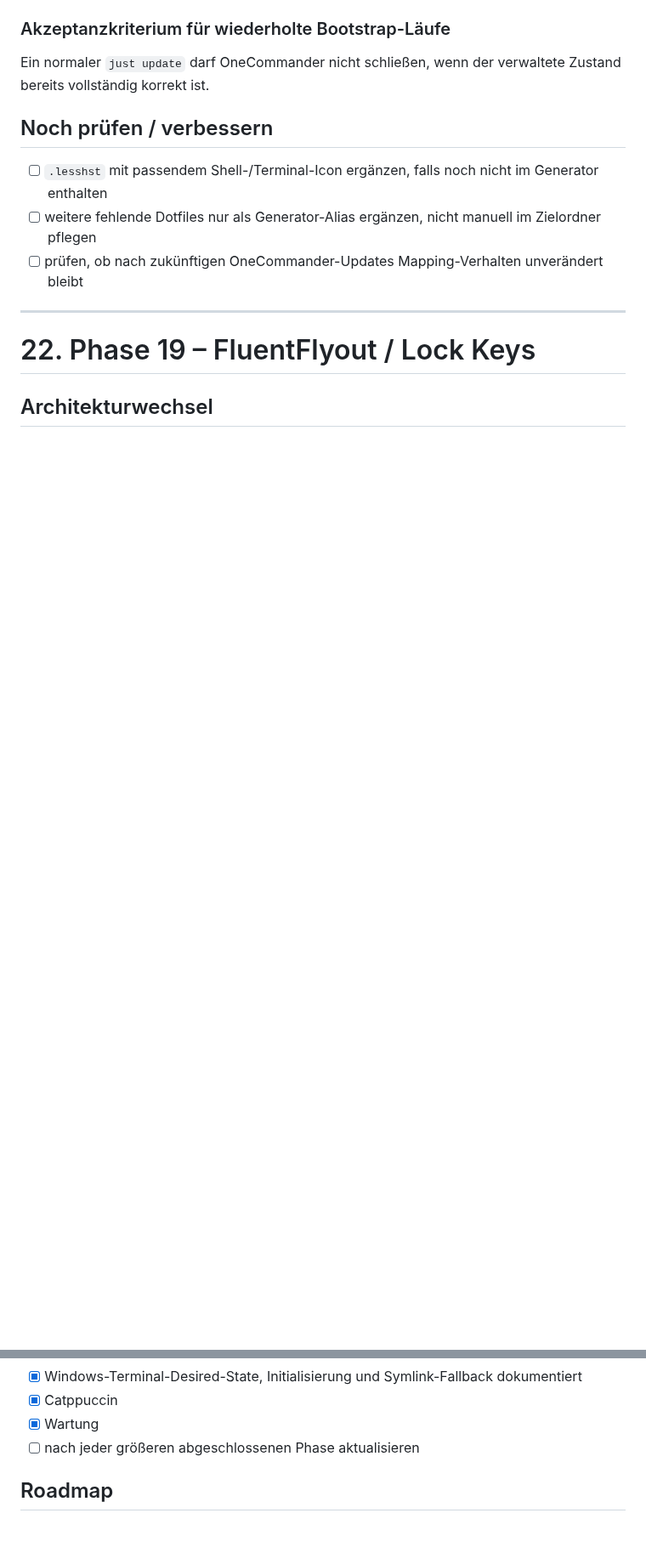
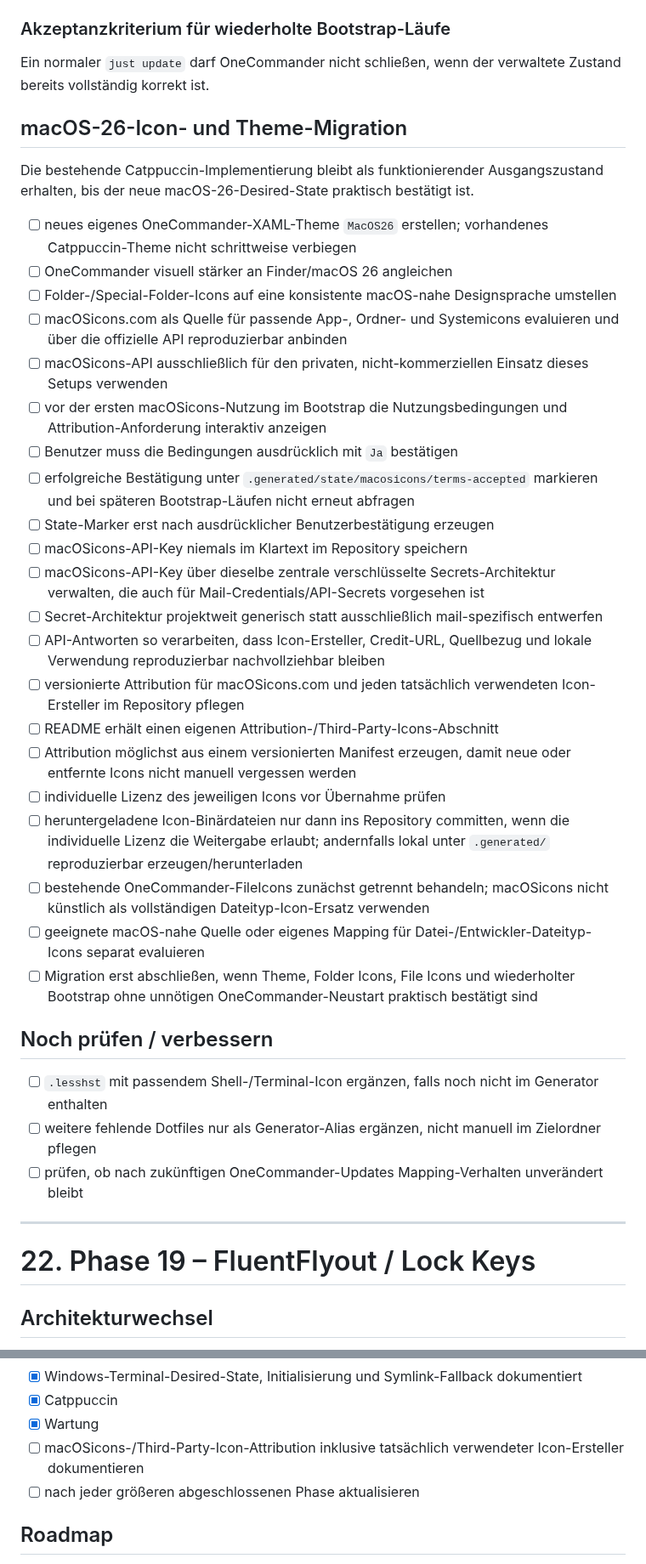
Before and after one commit to jayzone91/windows-setup, a Markdown page: roadmap.md, 2 parts joined by grey strips. Shown at 85% size. Drawn GitHub-style; blank space fills up the shorter version.

Commit message:
docs: plan macOS icon and OneCommander migration

```diff
--- a/roadmap.md
+++ b/roadmap.md
@@ -1289,6 +1289,32 @@ https://github.com/catppuccin/vscode-icons
 ### Akzeptanzkriterium für wiederholte Bootstrap-Läufe
 
 Ein normaler `just update` darf OneCommander nicht schließen, wenn der verwaltete Zustand bereits vollständig korrekt ist.
+
+## macOS-26-Icon- und Theme-Migration
+
+Die bestehende Catppuccin-Implementierung bleibt als funktionierender Ausgangszustand erhalten, bis der neue macOS-26-Desired-State praktisch bestätigt ist.
+
+- [ ] neues eigenes OneCommander-XAML-Theme `MacOS26` erstellen; vorhandenes Catppuccin-Theme nicht schrittweise verbiegen
+- [ ] OneCommander visuell stärker an Finder/macOS 26 angleichen
+- [ ] Folder-/Special-Folder-Icons auf eine konsistente macOS-nahe Designsprache umstellen
+- [ ] macOSicons.com als Quelle für passende App-, Ordner- und Systemicons evaluieren und über die offizielle API reproduzierbar anbinden
+- [ ] macOSicons-API ausschließlich für den privaten, nicht-kommerziellen Einsatz dieses Setups verwenden
+- [ ] vor der ersten macOSicons-Nutzung im Bootstrap die Nutzungsbedingungen und Attribution-Anforderung interaktiv anzeigen
+- [ ] Benutzer muss die Bedingungen ausdrücklich mit `Ja` bestätigen
+- [ ] erfolgreiche Bestätigung unter `.generated/state/macosicons/terms-accepted` markieren und bei späteren Bootstrap-Läufen nicht erneut abfragen
+- [ ] State-Marker erst nach ausdrücklicher Benutzerbestätigung erzeugen
+- [ ] macOSicons-API-Key niemals im Klartext im Repository speichern
+- [ ] macOSicons-API-Key über dieselbe zentrale verschlüsselte Secrets-Architektur verwalten, die auch für Mail-Credentials/API-Secrets vorgesehen ist
+- [ ] Secret-Architektur projektweit generisch statt ausschließlich mail-spezifisch entwerfen
+- [ ] API-Antworten so verarbeiten, dass Icon-Ersteller, Credit-URL, Quellbezug und lokale Verwendung reproduzierbar nachvollziehbar bleiben
+- [ ] versionierte Attribution für macOSicons.com und jeden tatsächlich verwendeten Icon-Ersteller im Repository pflegen
+- [ ] README erhält einen eigenen Attribution-/Third-Party-Icons-Abschnitt
+- [ ] Attribution möglichst aus einem versionierten Manifest erzeugen, damit neue oder entfernte Icons nicht manuell vergessen werden
+- [ ] individuelle Lizenz des jeweiligen Icons vor Übernahme prüfen
+- [ ] heruntergeladene Icon-Binärdateien nur dann ins Repository committen, wenn die individuelle Lizenz die Weitergabe erlaubt; andernfalls lokal unter `.generated/` reproduzierbar erzeugen/herunterladen
+- [ ] bestehende OneCommander-FileIcons zunächst getrennt behandeln; macOSicons nicht künstlich als vollständigen Dateityp-Icon-Ersatz verwenden
+- [ ] geeignete macOS-nahe Quelle oder eigenes Mapping für Datei-/Entwickler-Dateityp-Icons separat evaluieren
+- [ ] Migration erst abschließen, wenn Theme, Folder Icons, File Icons und wiederholter Bootstrap ohne unnötigen OneCommander-Neustart praktisch bestätigt sind
 
 ## Noch prüfen / verbessern
 
@@ -1877,6 +1909,7 @@ Das README soll den **aktuellen produktiven Stand** erklären.
 - [x] Windows-Terminal-Desired-State, Initialisierung und Symlink-Fallback dokumentiert
 - [x] Catppuccin
 - [x] Wartung
+- [ ] macOSicons-/Third-Party-Icon-Attribution inklusive tatsächlich verwendeter Icon-Ersteller dokumentieren
 - [ ] nach jeder größeren abgeschlossenen Phase aktualisieren
 
 ## Roadmap
```
Also changed, not shown: other parts of roadmap.md (+11 -5 lines).
